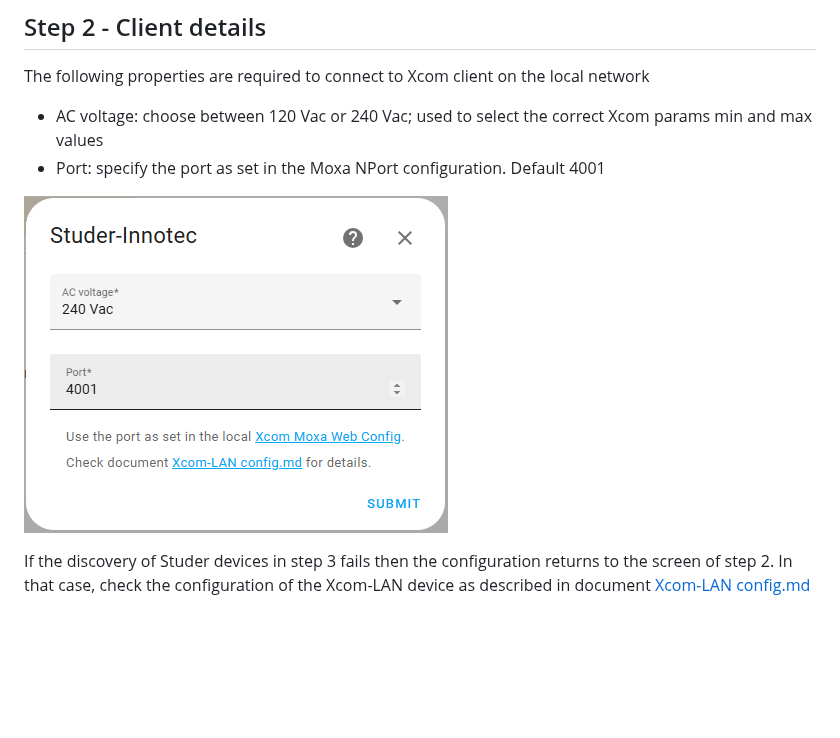
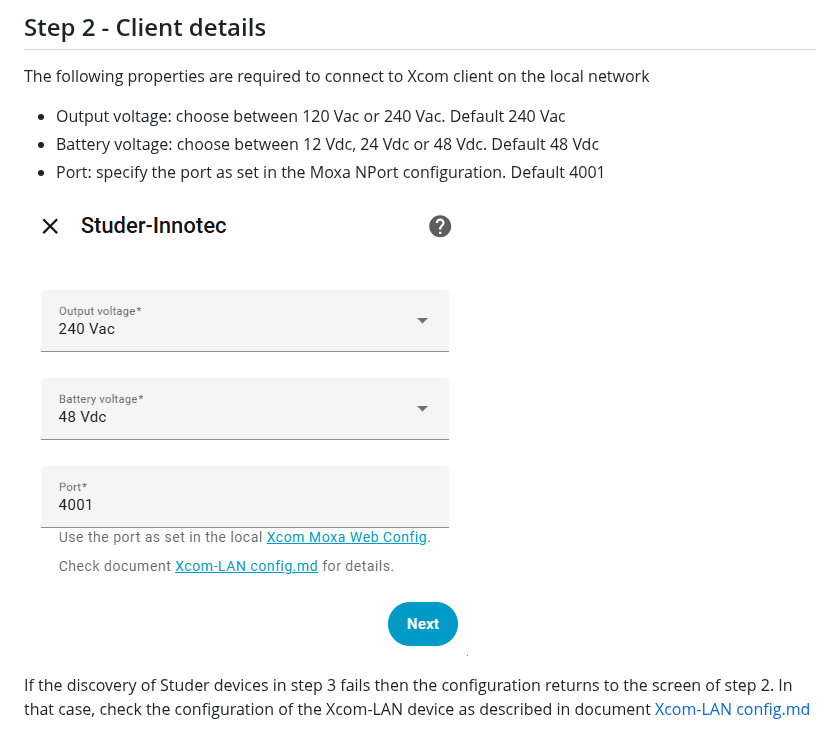
Before and after one commit to ankohanse/hass-studer-xcom, a Markdown page: README.md, the part around the change. Rendered like a GitHub page; pictures changed too: documentation/setup_client.png; blank space fills up the shorter version.

```diff
--- a/README.md
+++ b/README.md
@@ -97,7 +97,8 @@ Do not run Configuration via a Nabu Casa cloud connection, as that will lead to
 ## Step 2 - Client details
 
 The following properties are required to connect to Xcom client on the local network
-- AC voltage: choose between 120 Vac or 240 Vac; used to select the correct Xcom params min and max values
+- Output voltage: choose between 120 Vac or 240 Vac. Default 240 Vac
+- Battery voltage: choose between 12 Vdc, 24 Vdc or 48 Vdc. Default 48 Vdc
 - Port: specify the port as set in the Moxa NPort configuration. Default 4001
 
 ![setup_step_2](documentation/setup_client.png)
```
Also changed, not shown: documentation/setup_client_moxa.png, 6 other files.
